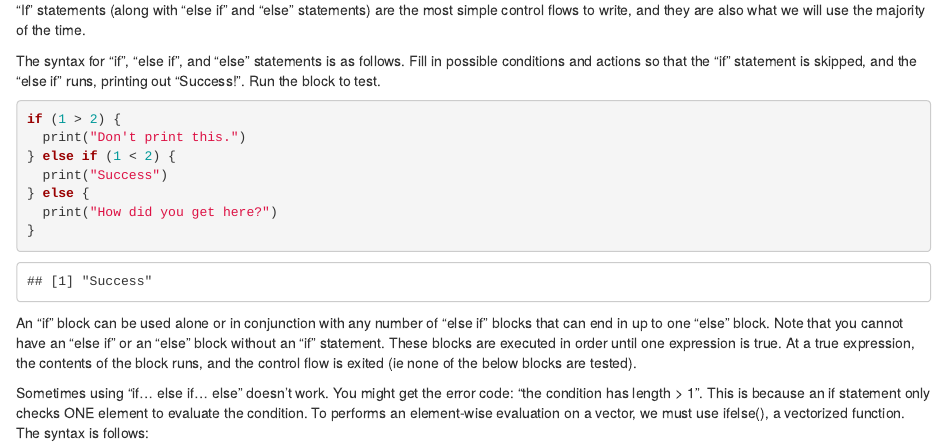
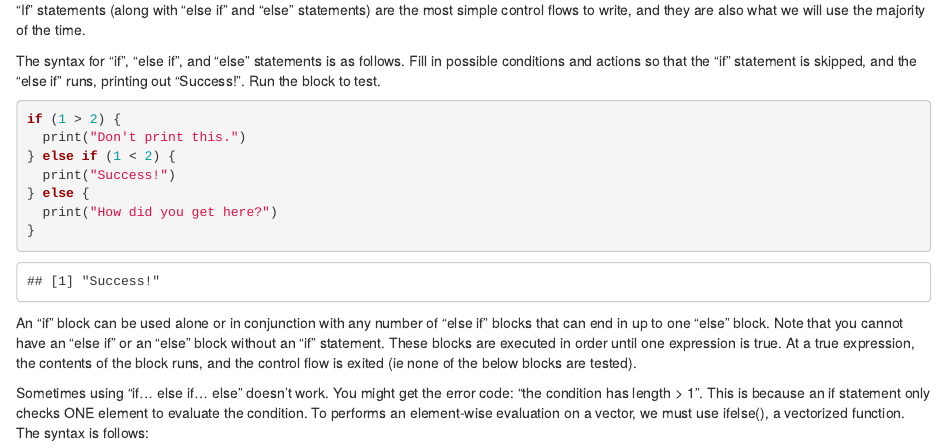
Before and after one commit to jnwangg/qbio_490_justinwang, an R Markdown document (week3_R/Intro_to_R_and_RStudio.Rmd): the page in a window 1100 px wide, from 6340 px down. Rendered offline with R 4.5, knitr and Pandoc, with nearby package versions; some code elsewhere in the file could not run offline.

Commit message:
Update formatting

```diff
--- a/week3_R/Intro_to_R_and_RStudio.Rmd
+++ b/week3_R/Intro_to_R_and_RStudio.Rmd
@@ -217,7 +216,7 @@ summary(list_of_numbers)
 if (1 > 2) {
   print("Don't print this.")
 } else if (1 < 2) {
-  print("Success")
+  print("Success!")
 } else {
   print("How did you get here?")
 }
```
Also changed, not shown: week3_R/Intro_to_R_and_RStudio.Rmd (1 more changed lines).
